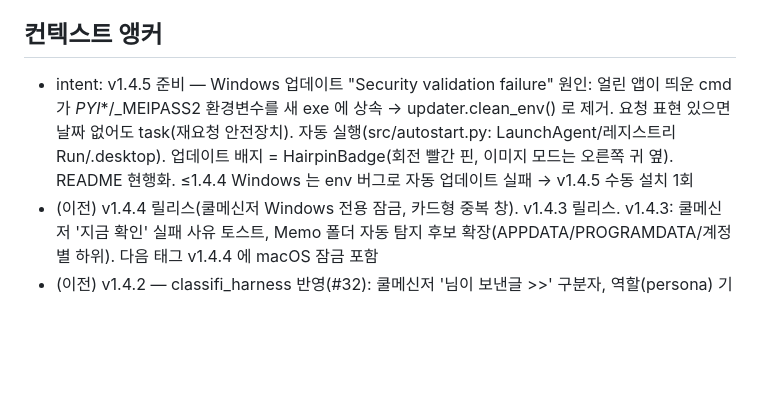
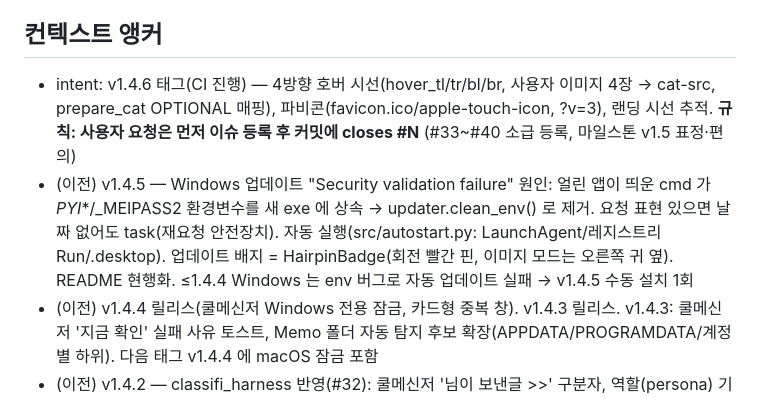
Before and after one commit to progh2/catmoa, a Markdown page: CLAUDE.md, the part around the change. Drawn GitHub-style; blank space fills up the shorter version.

Commit message:
docs: 앵커 — v1.4.6, 이슈 선등록 규칙
Co-Authored-By: Claude Fable 5 <noreply@anthropic.com>
Claude-Session: https://claude.ai/code/session_01AhsUhRyrU4VEkbGfCfsah2

```diff
--- a/CLAUDE.md
+++ b/CLAUDE.md
@@ -12,7 +12,8 @@
 - 테스트: `pytest` (pytest.ini에 pythonpath=. 설정됨)
 
 ## 컨텍스트 앵커
-- intent: v1.4.5 준비 — Windows 업데이트 "Security validation failure" 원인: 얼린 앱이 띄운 cmd 가 _PYI_*/_MEIPASS2 환경변수를 새 exe 에 상속 → updater.clean_env() 로 제거. 요청 표현 있으면 날짜 없어도 task(재요청 안전장치). 자동 실행(src/autostart.py: LaunchAgent/레지스트리 Run/.desktop). 업데이트 배지 = HairpinBadge(회전 빨간 핀, 이미지 모드는 오른쪽 귀 옆). README 현행화. ≤1.4.4 Windows 는 env 버그로 자동 업데이트 실패 → v1.4.5 수동 설치 1회
+- intent: v1.4.6 태그(CI 진행) — 4방향 호버 시선(hover_tl/tr/bl/br, 사용자 이미지 4장 → cat-src, prepare_cat OPTIONAL 매핑), 파비콘(favicon.ico/apple-touch-icon, ?v=3), 랜딩 시선 추적. **규칙: 사용자 요청은 먼저 이슈 등록 후 커밋에 closes #N** (#33~#40 소급 등록, 마일스톤 v1.5 표정·편의)
+- (이전) v1.4.5 — Windows 업데이트 "Security validation failure" 원인: 얼린 앱이 띄운 cmd 가 _PYI_*/_MEIPASS2 환경변수를 새 exe 에 상속 → updater.clean_env() 로 제거. 요청 표현 있으면 날짜 없어도 task(재요청 안전장치). 자동 실행(src/autostart.py: LaunchAgent/레지스트리 Run/.desktop). 업데이트 배지 = HairpinBadge(회전 빨간 핀, 이미지 모드는 오른쪽 귀 옆). README 현행화. ≤1.4.4 Windows 는 env 버그로 자동 업데이트 실패 → v1.4.5 수동 설치 1회
 - (이전) v1.4.4 릴리스(쿨메신저 Windows 전용 잠금, 카드형 중복 창). v1.4.3 릴리스. v1.4.3: 쿨메신저 '지금 확인' 실패 사유 토스트, Memo 폴더 자동 탐지 후보 확장(APPDATA/PROGRAMDATA/계정별 하위). 다음 태그 v1.4.4 에 macOS 잠금 포함
 - (이전) v1.4.2 — classifi_harness 반영(#32): 쿨메신저 '님이 보낸글 >>' 구분자, 역할(persona) 기반 scope 판정(irrelevant→항목 비움+토스트), 날짜 없는 task(undated, 태스크 due 생략), 행동형 제목 규칙. 토스트 알림(ui/toast.py: 컨테이너+windowOpacity — 최상위 QLabel+GraphicsEffect는 배경 안 그려짐). 업데이트 확인 403(API 한도) → github.com 리다이렉트 폴백. 앱 아이콘·랜딩을 새 고양이 이미지로. Edge SmartScreen 안내
 - (이전) v1.4.1 — 등록 전 중복 검사(#31: gsync/dedupe.py + ui/dedupe_dialog.py, Decision.dedupe[target]=(action, existing, tasklist_id), Registrar skip/update/create) + 검토창 항목 체크박스 제거(📅/✅ 둘 다 끄면 제외). 테스트 152개
```
